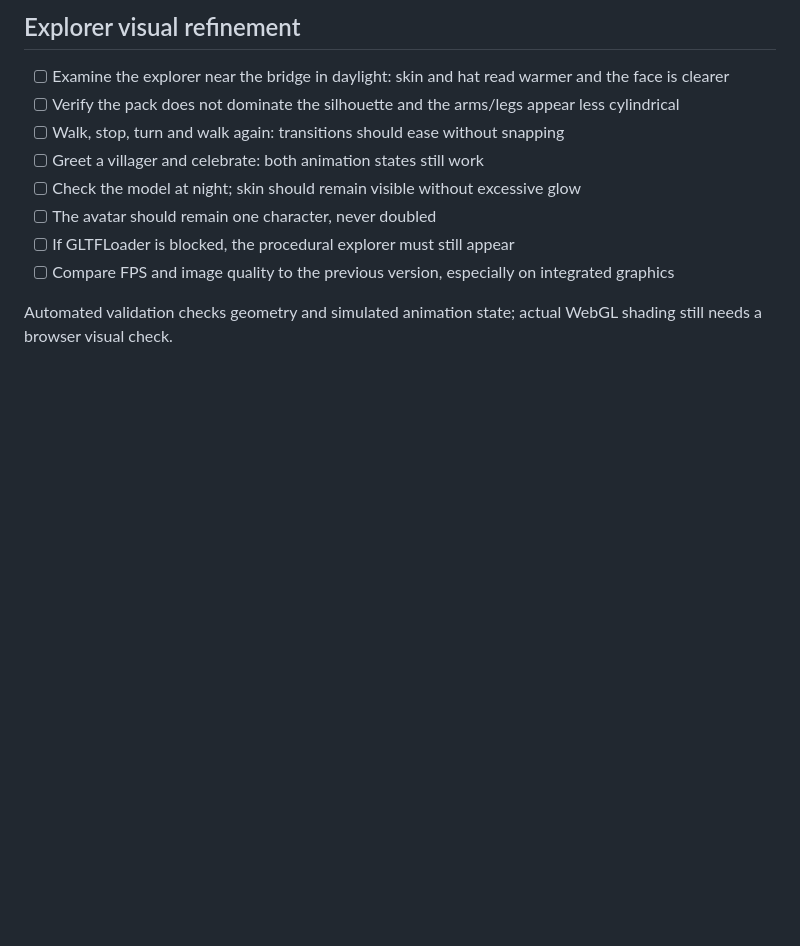
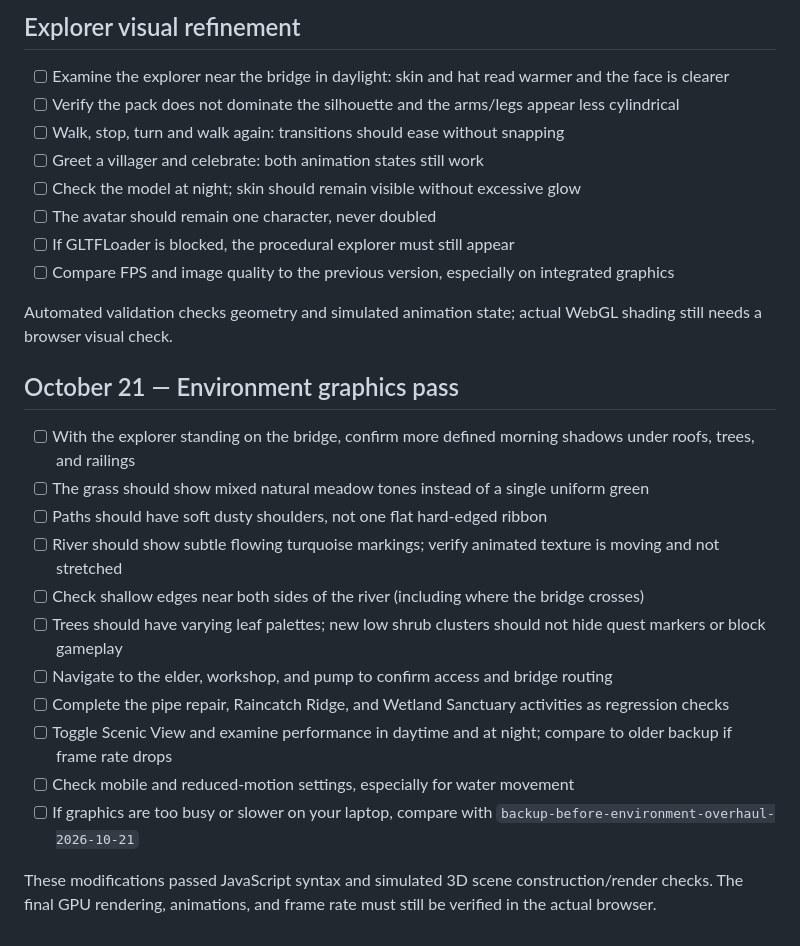
Before and after one commit to Hooda133/charity-water-thirst-trail, a Markdown page: TESTING.md, the part around the change. Rendered like a GitHub page; blank space fills up the shorter version.

Commit message:
Add browser graphics regression and performance checklist

```diff
--- a/TESTING.md
+++ b/TESTING.md
@@ -140,3 +140,19 @@ The static CI validator checks glTF geometry and rig names but cannot certify ac
 - [ ] Compare FPS and image quality to the previous version, especially on integrated graphics
 
 Automated validation checks geometry and simulated animation state; actual WebGL shading still needs a browser visual check.
+
+
+## October 21 — Environment graphics pass
+- [ ] With the explorer standing on the bridge, confirm more defined morning shadows under roofs, trees, and railings
+- [ ] The grass should show mixed natural meadow tones instead of a single uniform green
+- [ ] Paths should have soft dusty shoulders, not one flat hard-edged ribbon
+- [ ] River should show subtle flowing turquoise markings; verify animated texture is moving and not stretched
+- [ ] Check shallow edges near both sides of the river (including where the bridge crosses)
+- [ ] Trees should have varying leaf palettes; new low shrub clusters should not hide quest markers or block gameplay
+- [ ] Navigate to the elder, workshop, and pump to confirm access and bridge routing
+- [ ] Complete the pipe repair, Raincatch Ridge, and Wetland Sanctuary activities as regression checks
+- [ ] Toggle Scenic View and examine performance in daytime and at night; compare to older backup if frame rate drops
+- [ ] Check mobile and reduced-motion settings, especially for water movement
+- [ ] If graphics are too busy or slower on your laptop, compare with `backup-before-environment-overhaul-2026-10-21`
+
+These modifications passed JavaScript syntax and simulated 3D scene construction/render checks. The final GPU rendering, animations, and frame rate must still be verified in the actual browser.
```
